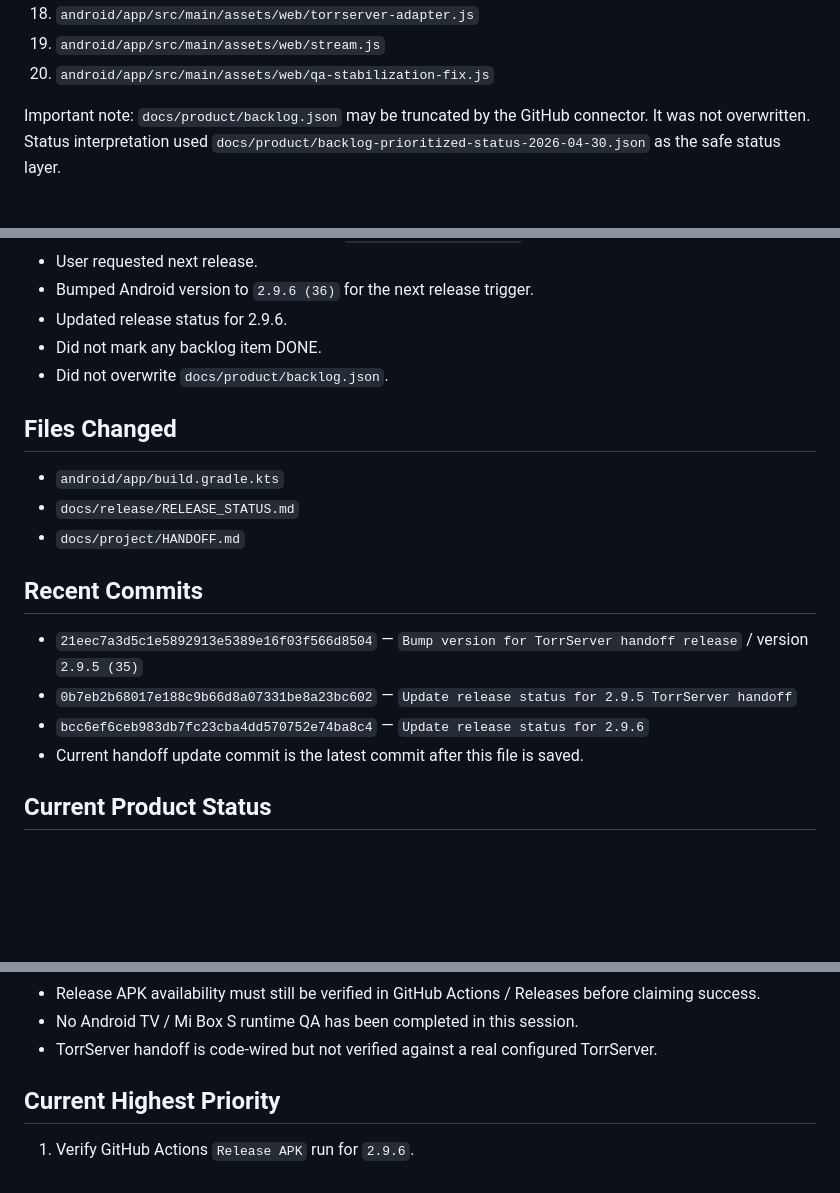
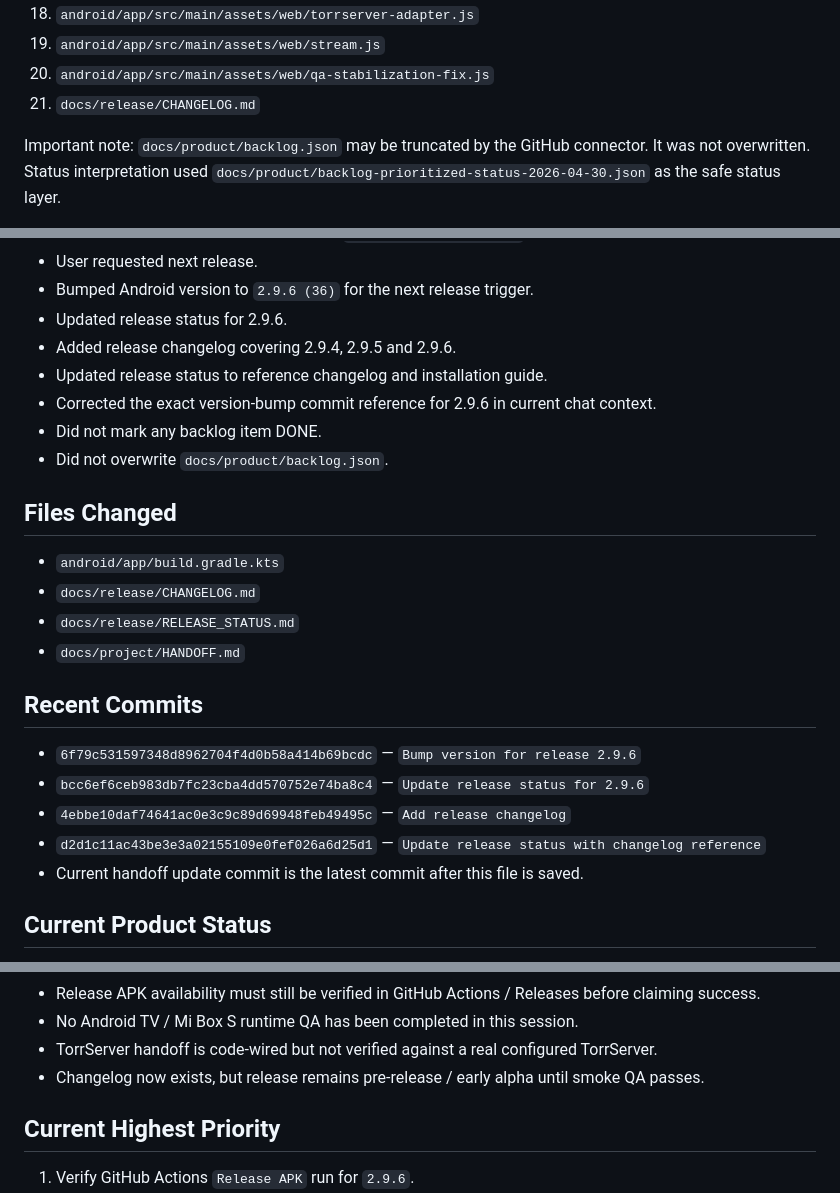
Before and after one commit to asker421/Asgard, a Markdown page: docs/project/HANDOFF.md, 3 parts joined by grey strips. Rendered like a GitHub page; blank space fills up the shorter version.

Commit message:
Update handoff with changelog work

```diff
--- a/docs/project/HANDOFF.md
+++ b/docs/project/HANDOFF.md
@@ -30,6 +30,7 @@ Read and used for this session:
 18. `android/app/src/main/assets/web/torrserver-adapter.js`
 19. `android/app/src/main/assets/web/stream.js`
 20. `android/app/src/main/assets/web/qa-stabilization-fix.js`
+21. `docs/release/CHANGELOG.md`
 
 Important note: `docs/product/backlog.json` may be truncated by the GitHub connector. It was not overwritten. Status interpretation used `docs/product/backlog-prioritized-status-2026-04-30.json` as the safe status layer.
 
@@ -48,20 +49,25 @@ Important note: `docs/product/backlog.json` may be truncated by the GitHub conne
 - User requested next release.
 - Bumped Android version to `2.9.6 (36)` for the next release trigger.
 - Updated release status for 2.9.6.
+- Added release changelog covering 2.9.4, 2.9.5 and 2.9.6.
+- Updated release status to reference changelog and installation guide.
+- Corrected the exact version-bump commit reference for 2.9.6 in current chat context.
 - Did not mark any backlog item DONE.
 - Did not overwrite `docs/product/backlog.json`.
 
 ## Files Changed
 
 - `android/app/build.gradle.kts`
+- `docs/release/CHANGELOG.md`
 - `docs/release/RELEASE_STATUS.md`
 - `docs/project/HANDOFF.md`
 
 ## Recent Commits
 
-- `21eec7a3d5c1e5892913e5389e16f03f566d8504` — `Bump version for TorrServer handoff release` / version `2.9.5 (35)`
-- `0b7eb2b68017e188c9b66d8a07331be8a23bc602` — `Update release status for 2.9.5 TorrServer handoff`
+- `6f79c531597348d8962704f4d0b58a414b69bcdc` — `Bump version for release 2.9.6`
 - `bcc6ef6ceb983db7fc23cba4dd570752e74ba8c4` — `Update release status for 2.9.6`
+- `4ebbe10daf74641ac0e3c9c89d69948feb49495c` — `Add release changelog`
+- `d2d1c11ac43be3e3a02155109e0fef026a6d25d1` — `Update release status with changelog reference`
 - Current handoff update commit is the latest commit after this file is saved.
 
 ## Current Product Status
@@ -83,6 +89,7 @@ Current verification status:
 - Release APK availability must still be verified in GitHub Actions / Releases before claiming success.
 - No Android TV / Mi Box S runtime QA has been completed in this session.
 - TorrServer handoff is code-wired but not verified against a real configured TorrServer.
+- Changelog now exists, but release remains pre-release / early alpha until smoke QA passes.
 
 ## Current Highest Priority
 
```
